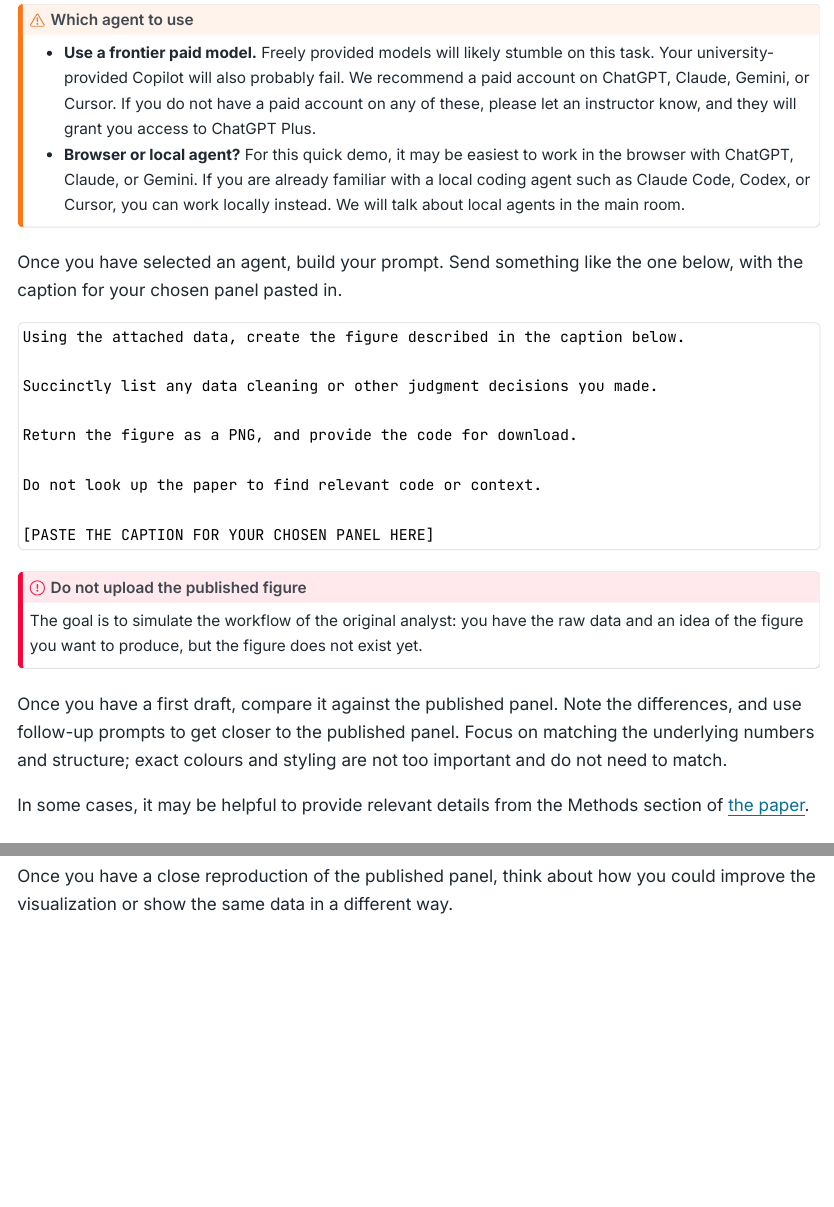
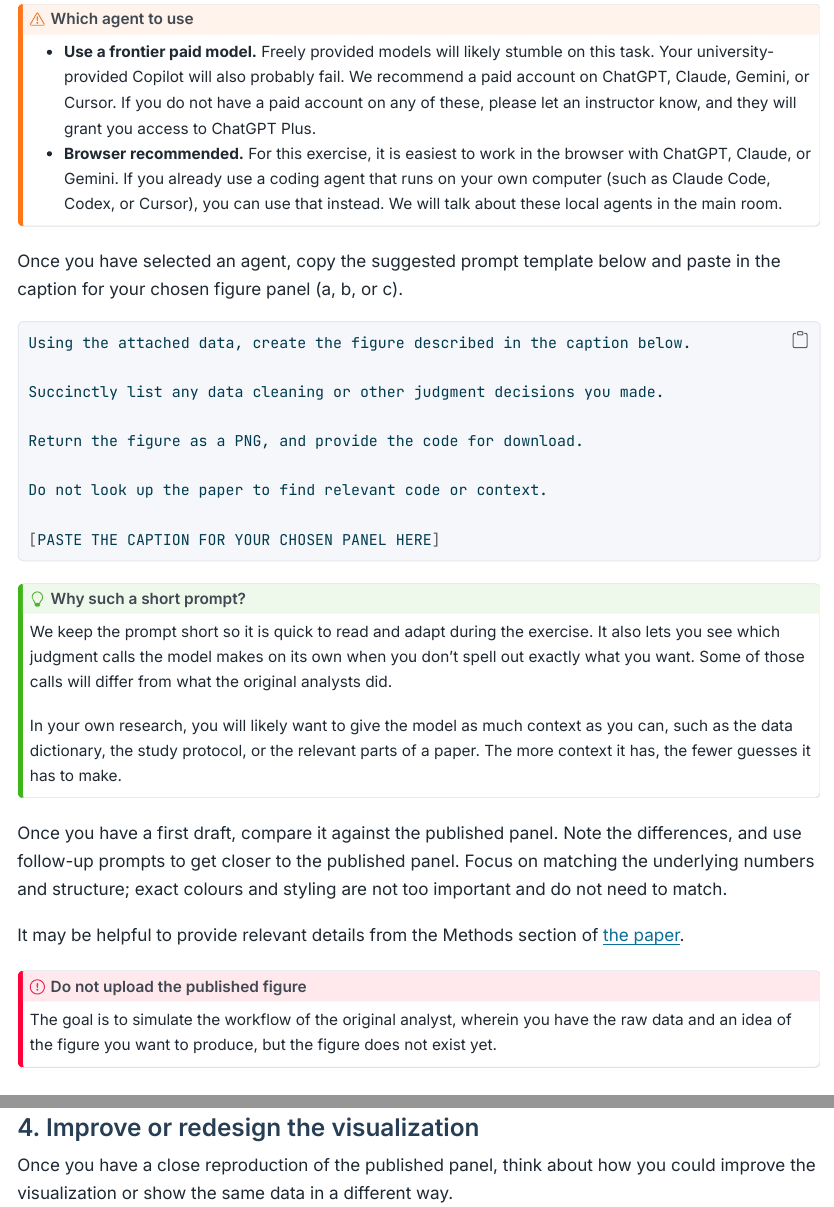
Before and after one commit to kendavidn/uzh_webinar, a Quarto document (index.qmd): the page in a window 1100 px wide, from 2900 px down, and a second part further down, joined at a grey line. The pictures show the output file index.html that the author committed with the source, opened offline.

Commit message:
joy edits

````diff
--- a/index.qmd
+++ b/index.qmd
@@ -59,12 +63,12 @@ Now you will open your AI agent to work on the task.
 ## Which agent to use
 
 - **Use a frontier paid model.** Freely provided models will likely stumble on this task. Your university-provided Copilot will also probably fail. We recommend a paid account on ChatGPT, Claude, Gemini, or Cursor. If you do not have a paid account on any of these, please let an instructor know, and they will grant you access to ChatGPT Plus.
-- **Browser or local agent?** For this quick demo, it may be easiest to work in the browser with ChatGPT, Claude, or Gemini. If you are already familiar with a local coding agent such as Claude Code, Codex, or Cursor, you can work locally instead. We will talk about local agents in the main room.
+- **Browser recommended.** For this exercise, it is easiest to work in the browser with ChatGPT, Claude, or Gemini. If you already use a coding agent that runs on your own computer (such as Claude Code, Codex, or Cursor), you can use that instead. We will talk about these local agents in the main room.
 :::
 
-Once you have selected an agent, build your prompt. Send something like the one below, with the caption for your chosen panel pasted in.
+Once you have selected an agent, copy the suggested prompt template below and paste in the caption for your chosen figure panel (a, b, or c).
 
-```text
+```markdown
 Using the attached data, create the figure described in the caption below.
 
 Succinctly list any data cleaning or other judgment decisions you made.
@@ -76,16 +80,24 @@ Do not look up the paper to find relevant code or context.
 [PASTE THE CAPTION FOR YOUR CHOSEN PANEL HERE]
 ```
 
+::: callout-tip
+## Why such a short prompt?
+
+We keep the prompt short so it is quick to read and adapt during the exercise. It also lets you see which judgment calls the model makes on its own when you don't spell out exactly what you want. Some of those calls will differ from what the original analysts did.
+
+In your own research, you will likely want to give the model as much context as you can, such as the data dictionary, the study protocol, or the relevant parts of a paper. The more context it has, the fewer guesses it has to make.
+:::
+
+Once you have a first draft, compare it against the published panel. Note the differences, and use follow-up prompts to get closer to the published panel. Focus on matching the underlying numbers and structure; exact colours and styling are not too important and do not need to match.
+
+It may be helpful to provide relevant details from the Methods section of [the paper](https://www.nature.com/articles/s41467-021-25946-0){target="_blank"}.
+
 
 ::: callout-important
 ## Do not upload the published figure
 
-The goal is to simulate the workflow of the original analyst: you have the raw data and an idea of the figure you want to produce, but the figure does not exist yet.
+The goal is to simulate the workflow of the original analyst, wherein you have the raw data and an idea of the figure you want to produce, but the figure does not exist yet.
 :::
-
-Once you have a first draft, compare it against the published panel. Note the differences, and use follow-up prompts to get closer to the published panel. Focus on matching the underlying numbers and structure; exact colours and styling are not too important and do not need to match.
-
-In some cases, it may be helpful to provide relevant details from the Methods section of [the paper](https://www.nature.com/articles/s41467-021-25946-0){target="_blank"}.
 
 ### 4. Improve or redesign the visualization
 
--- a/style.scss
+++ b/style.scss
@@ -56,3 +56,7 @@ img { border: 1px solid #e4e7eb; border-radius: 6px; }
 .callout { border-radius: 6px; }
 
 blockquote { font-size: 0.92rem; color: #3e4c59; border-left: 3px solid #d9e2ec; padding-left: 1rem; }
+
+/* Always show the copy button on code blocks (not just on hover) */
+.code-copy-button { opacity: 1 !important; color: #0b6e99 !important; }
+.code-copy-button > .bi::before { font-size: 1.1rem; }
````
Also changed, not shown: index.html, index.qmd (12 more changed lines).
